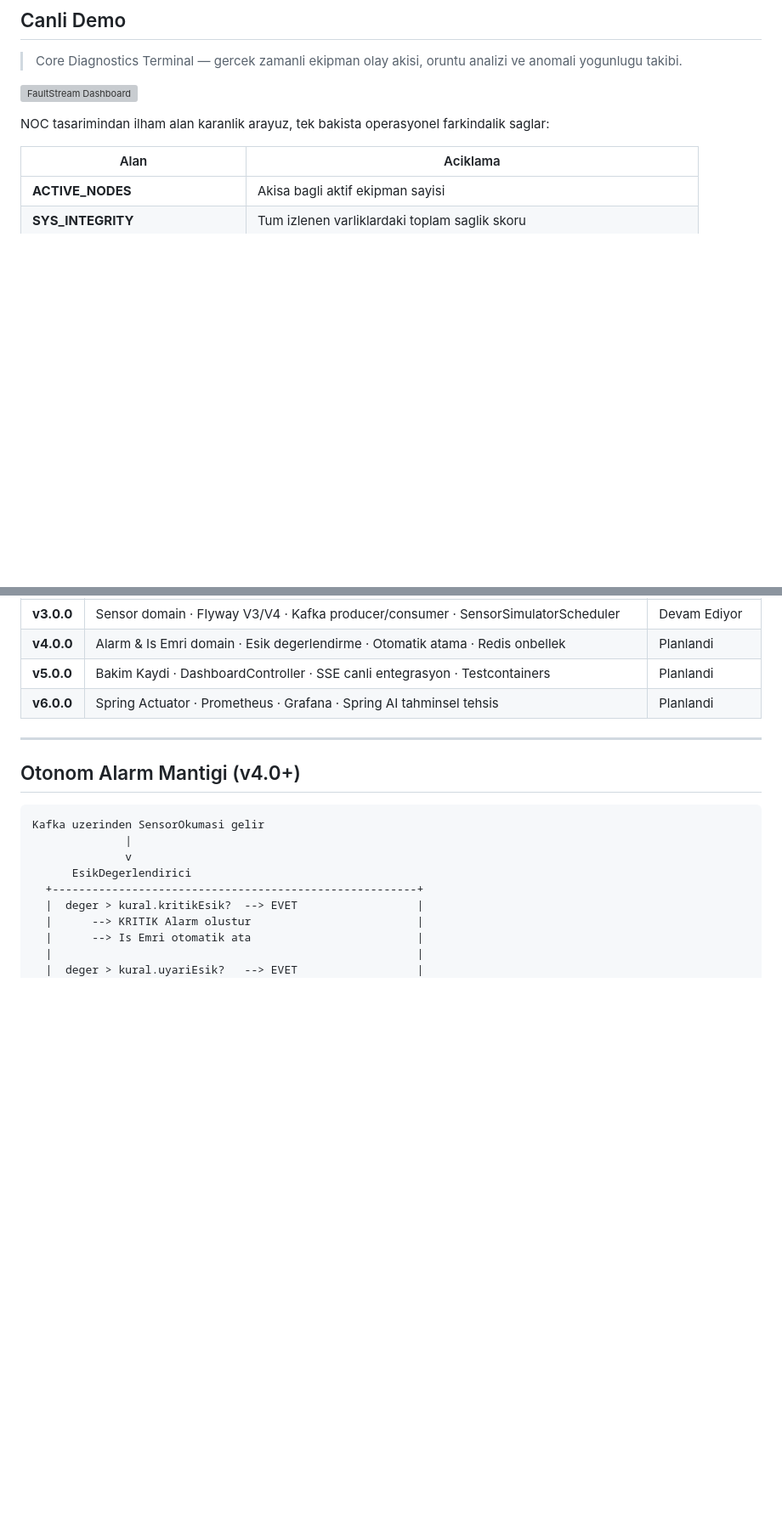
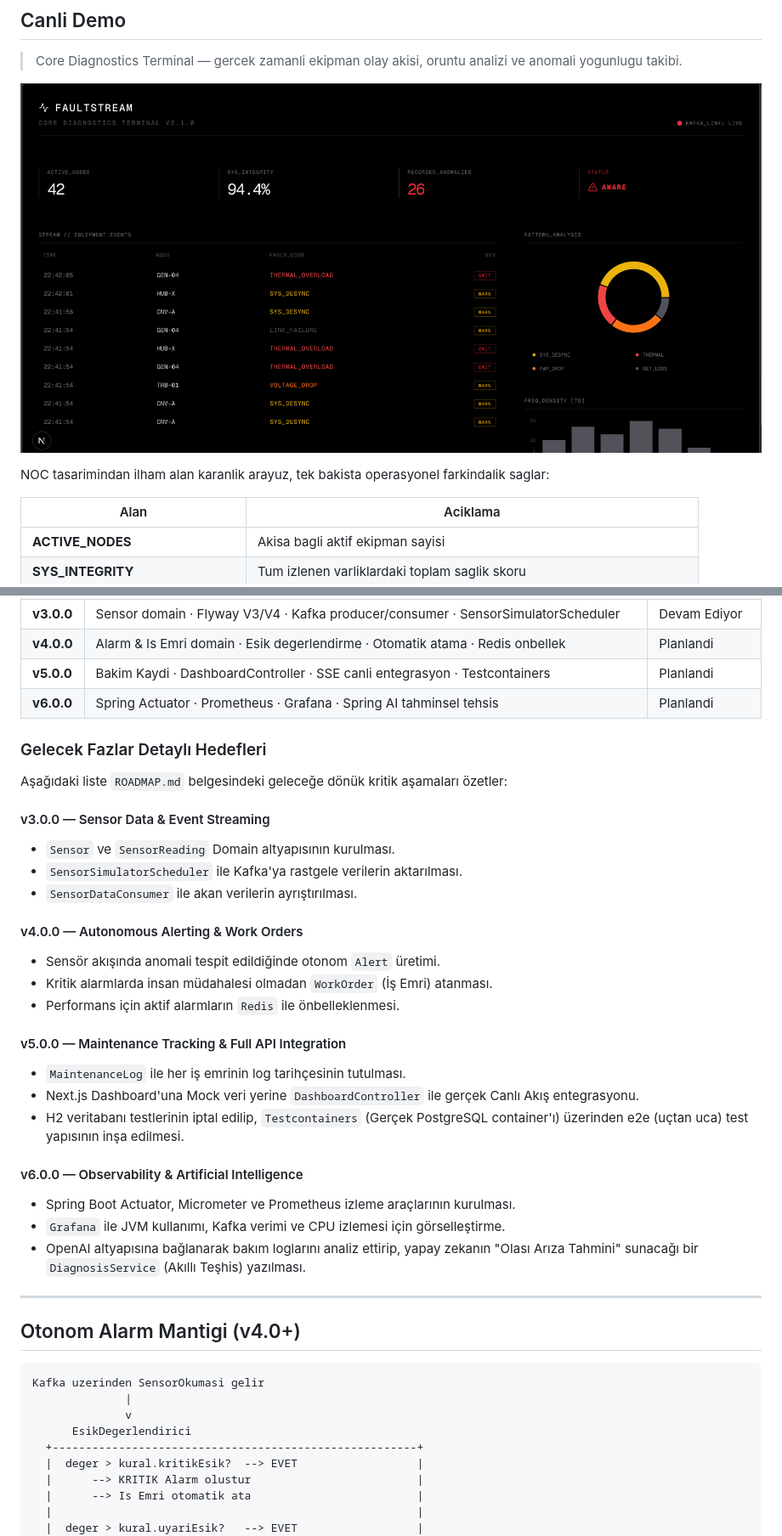
Before and after one commit to BedirAvsar/faultStream, a Markdown page: README.md, 2 parts joined by grey strips. Shown at 85% size. GitHub-like rendering; blank space fills up the shorter version; grey boxes are pictures that could not be loaded.

Commit message:
docs: fix image links and embed future roadmap

```diff
--- a/README.md
+++ b/README.md
@@ -44,7 +44,7 @@ Platform; reaktif bakimdan **tam otonom, veri odakli operasyon modeline** gecmek
 
 > Core Diagnostics Terminal — gercek zamanli ekipman olay akisi, oruntu analizi ve anomali yogunlugu takibi.
 
-![FaultStream Dashboard](docs/screenshots/dashboard-demo.png)
+![FaultStream Dashboard](docs/screenshots/dashboard-ekrani.png)
 
 NOC tasarimindan ilham alan karanlik arayuz, tek bakista operasyonel farkindalik saglar:
 
@@ -415,6 +415,30 @@ faultstream/
 | **v5.0.0** | Bakim Kaydi · DashboardController · SSE canli entegrasyon · Testcontainers | Planlandi |
 | **v6.0.0** | Spring Actuator · Prometheus · Grafana · Spring AI tahminsel tehsis | Planlandi |
 
+### Gelecek Fazlar Detaylı Hedefleri
+
+Aşağıdaki liste `ROADMAP.md` belgesindeki geleceğe dönük kritik aşamaları özetler:
+
+#### v3.0.0 — Sensor Data & Event Streaming
+- `Sensor` ve `SensorReading` Domain altyapısının kurulması.
+- `SensorSimulatorScheduler` ile Kafka'ya rastgele verilerin aktarılması.
+- `SensorDataConsumer` ile akan verilerin ayrıştırılması.
+
+#### v4.0.0 — Autonomous Alerting & Work Orders
+- Sensör akışında anomali tespit edildiğinde otonom `Alert` üretimi.
+- Kritik alarmlarda insan müdahalesi olmadan `WorkOrder` (İş Emri) atanması.
+- Performans için aktif alarmların `Redis` ile önbelleklenmesi.
+
+#### v5.0.0 — Maintenance Tracking & Full API Integration
+- `MaintenanceLog` ile her iş emrinin log tarihçesinin tutulması.
+- Next.js Dashboard'una Mock veri yerine `DashboardController` ile gerçek Canlı Akış entegrasyonu.
+- H2 veritabanı testlerinin iptal edilip, `Testcontainers` (Gerçek PostgreSQL container'ı) üzerinden e2e (uçtan uca) test yapısının inşa edilmesi.
+
+#### v6.0.0 — Observability & Artificial Intelligence
+- Spring Boot Actuator, Micrometer ve Prometheus izleme araçlarının kurulması.
+- `Grafana` ile JVM kullanımı, Kafka verimi ve CPU izlemesi için görselleştirme.
+- OpenAI altyapısına bağlanarak bakım loglarını analiz ettirip, yapay zekanın "Olası Arıza Tahmini" sunacağı bir `DiagnosisService` (Akıllı Teşhis) yazılması.
+
 ---
 
 ## Otonom Alarm Mantigi (v4.0+)
```
Also changed, not shown: other parts of README.md (+1 -1 lines).
